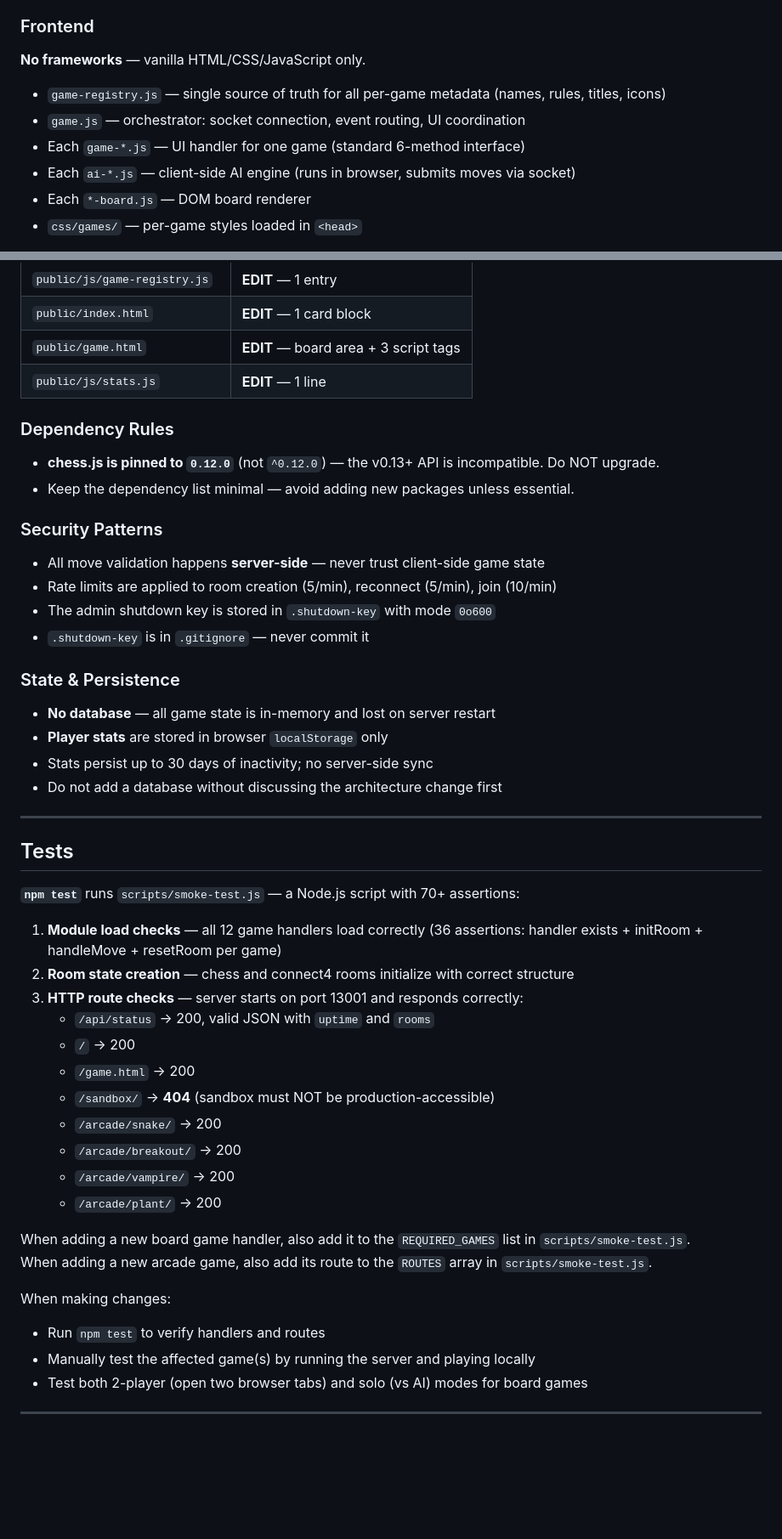
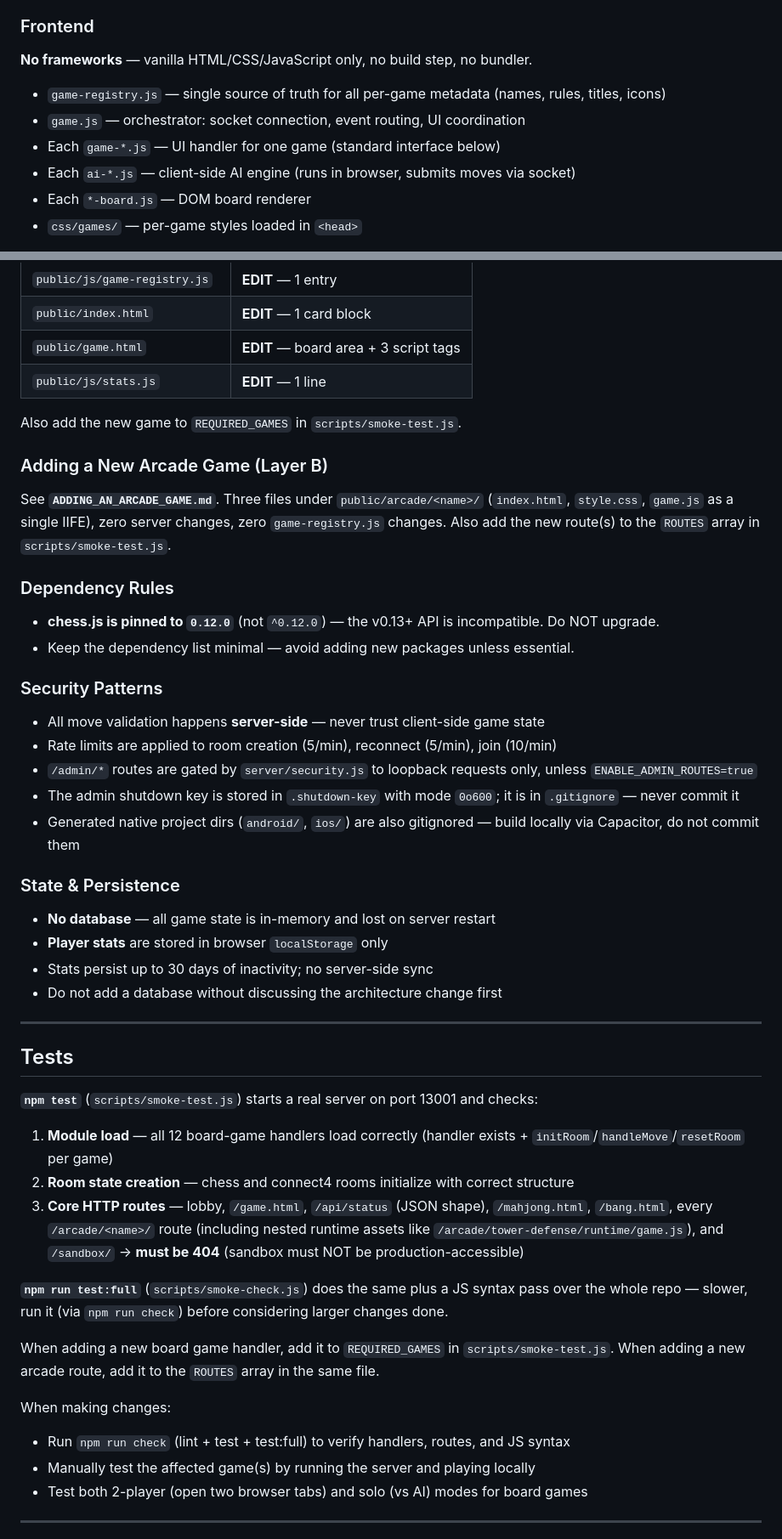
Before and after one commit to KulkulZa1/board_game_online, a Markdown page: CLAUDE.md, 2 parts joined by grey strips. Shown at 85% size. Drawn GitHub-style; blank space fills up the shorter version.

```diff
--- a/CLAUDE.md
+++ b/CLAUDE.md
@@ -215,11 +193,11 @@ if (handler) handler.handleMove(socket, room, role, data);
 
 ### Frontend
 
-**No frameworks** — vanilla HTML/CSS/JavaScript only.
+**No frameworks** — vanilla HTML/CSS/JavaScript only, no build step, no bundler.
 
 - `game-registry.js` — single source of truth for all per-game metadata (names, rules, titles, icons)
 - `game.js` — orchestrator: socket connection, event routing, UI coordination
-- Each `game-*.js` — UI handler for one game (standard 6-method interface)
+- Each `game-*.js` — UI handler for one game (standard interface below)
 - Each `ai-*.js` — client-side AI engine (runs in browser, submits moves via socket)
 - Each `*-board.js` — DOM board renderer
 - `css/games/` — per-game styles loaded in `<head>`
@@ -269,6 +259,12 @@ Summary — 10 files, maximum 2 with >1-line edits:
 | `public/game.html` | **EDIT** — board area + 3 script tags |
 | `public/js/stats.js` | **EDIT** — 1 line |
 
+Also add the new game to `REQUIRED_GAMES` in `scripts/smoke-test.js`.
+
+### Adding a New Arcade Game (Layer B)
+
+See **`ADDING_AN_ARCADE_GAME.md`**. Three files under `public/arcade/<name>/` (`index.html`, `style.css`, `game.js` as a single IIFE), zero server changes, zero `game-registry.js` changes. Also add the new route(s) to the `ROUTES` array in `scripts/smoke-test.js`.
+
 ### Dependency Rules
 - **chess.js is pinned to `0.12.0`** (not `^0.12.0`) — the v0.13+ API is incompatible. Do NOT upgrade.
 - Keep the dependency list minimal — avoid adding new packages unless essential.
@@ -276,8 +272,9 @@ Summary — 10 files, maximum 2 with >1-line edits:
 ### Security Patterns
 - All move validation happens **server-side** — never trust client-side game state
 - Rate limits are applied to room creation (5/min), reconnect (5/min), join (10/min)
-- The admin shutdown key is stored in `.shutdown-key` with mode `0o600`
-- `.shutdown-key` is in `.gitignore` — never commit it
+- `/admin/*` routes are gated by `server/security.js` to loopback requests only, unless `ENABLE_ADMIN_ROUTES=true`
+- The admin shutdown key is stored in `.shutdown-key` with mode `0o600`; it is in `.gitignore` — never commit it
+- Generated native project dirs (`android/`, `ios/`) are also gitignored — build locally via Capacitor, do not commit them
 
 ### State & Persistence
 - **No database** — all game state is in-memory and lost on server restart
@@ -289,25 +286,17 @@ Summary — 10 files, maximum 2 with >1-line edits:
 
 ## Tests
 
-**`npm test`** runs `scripts/smoke-test.js` — a Node.js script with 70+ assertions:
+**`npm test`** (`scripts/smoke-test.js`) starts a real server on port 13001 and checks:
+1. **Module load** — all 12 board-game handlers load correctly (handler exists + `initRoom`/`handleMove`/`resetRoom` per game)
+2. **Room state creation** — chess and connect4 rooms initialize with correct structure
+3. **Core HTTP routes** — lobby, `/game.html`, `/api/status` (JSON shape), `/mahjong.html`, `/bang.html`, every `/arcade/<name>/` route (including nested runtime assets like `/arcade/tower-defense/runtime/game.js`), and `/sandbox/` → **must be 404** (sandbox must NOT be production-accessible)
 
-1. **Module load checks** — all 12 game handlers load correctly (36 assertions: handler exists + initRoom + handleMove + resetRoom per game)
-2. **Room state creation** — chess and connect4 rooms initialize with correct structure
-3. **HTTP route checks** — server starts on port 13001 and responds correctly:
-   - `/api/status` → 200, valid JSON with `uptime` and `rooms`
-   - `/` → 200
-   - `/game.html` → 200
-   - `/sandbox/` → **404** (sandbox must NOT be production-accessible)
-   - `/arcade/snake/` → 200
-   - `/arcade/breakout/` → 200
-   - `/arcade/vampire/` → 200
-   - `/arcade/plant/` → 200
+**`npm run test:full`** (`scripts/smoke-check.js`) does the same plus a JS syntax pass over the whole repo — slower, run it (via `npm run check`) before considering larger changes done.
 
-When adding a new board game handler, also add it to the `REQUIRED_GAMES` list in `scripts/smoke-test.js`.
-When adding a new arcade game, also add its route to the `ROUTES` array in `scripts/smoke-test.js`.
+When adding a new board game handler, add it to `REQUIRED_GAMES` in `scripts/smoke-test.js`. When adding a new arcade route, add it to the `ROUTES` array in the same file.
 
 When making changes:
-- Run `npm test` to verify handlers and routes
+- Run `npm run check` (lint + test + test:full) to verify handlers, routes, and JS syntax
 - Manually test the affected game(s) by running the server and playing locally
 - Test both 2-player (open two browser tabs) and solo (vs AI) modes for board games
 
```
Also changed, not shown: other parts of CLAUDE.md (+122 -129 lines).
